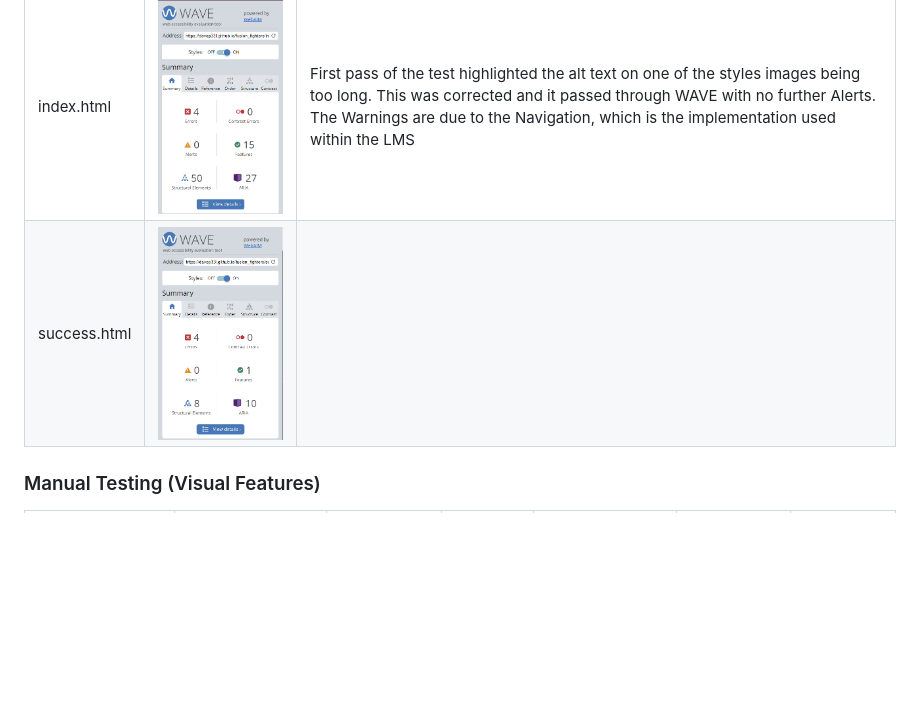
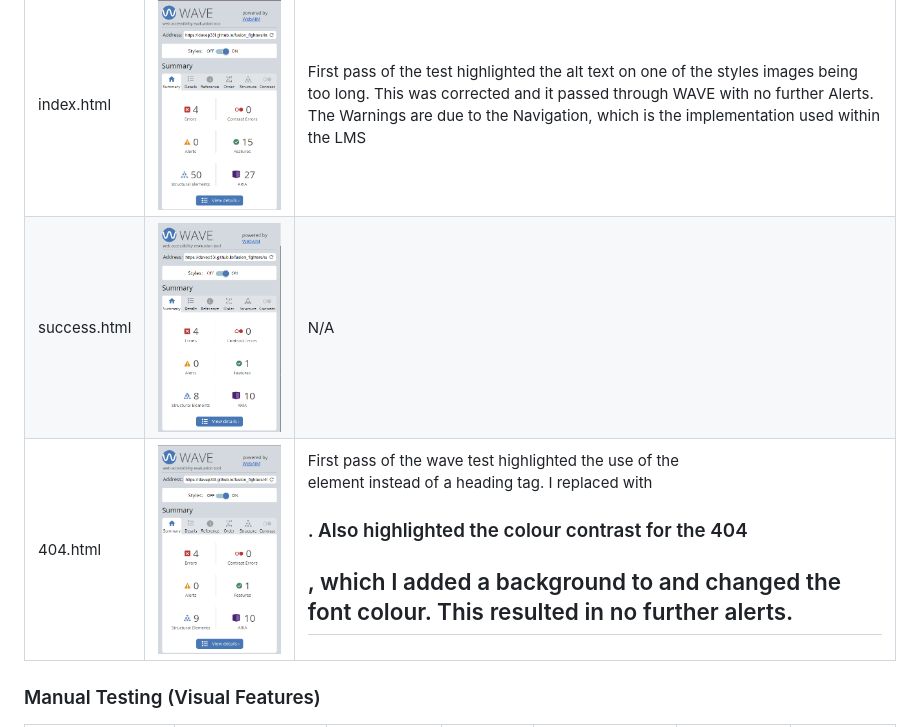
Before and after one commit to davep33l/fusion_fighters, a Markdown page: README.md, the part around the change. GitHub-like rendering; pictures changed too: readme/wave-testing-404.png (added); blank space fills up the shorter version.

Commit message:
added final wave test to readme

```diff
--- a/README.md
+++ b/README.md
@@ -263,7 +263,8 @@ CSS was tested using Jigsaw, the [W3C CSS Validator](https://jigsaw.w3.org/css-v
 |Page|Result|Additional Comments|
 |---|---|---|
 |index.html|![Wave Testing index.html](/readme/wave-testing-index.png)|First pass of the test highlighted the alt text on one of the styles images being too long. This was corrected and it passed through WAVE with no further Alerts. The Warnings are due to the Navigation, which is the implementation used within the LMS|
-|success.html|![Wave Testing success.html](/readme/wave-testing-success.png)||
+|success.html|![Wave Testing success.html](/readme/wave-testing-success.png)|N/A|
+|404.html|![Wave Testing 404.html](/readme/wave-testing-404.png)|First pass of the wave test highlighted the use of the <p> element instead of a heading tag. I replaced with <h3>. Also highlighted the colour contrast for the 404 <h2>, which I added a background to and changed the font colour. This resulted in no further alerts.|
 
 
 ### Manual Testing (Visual Features)
```
